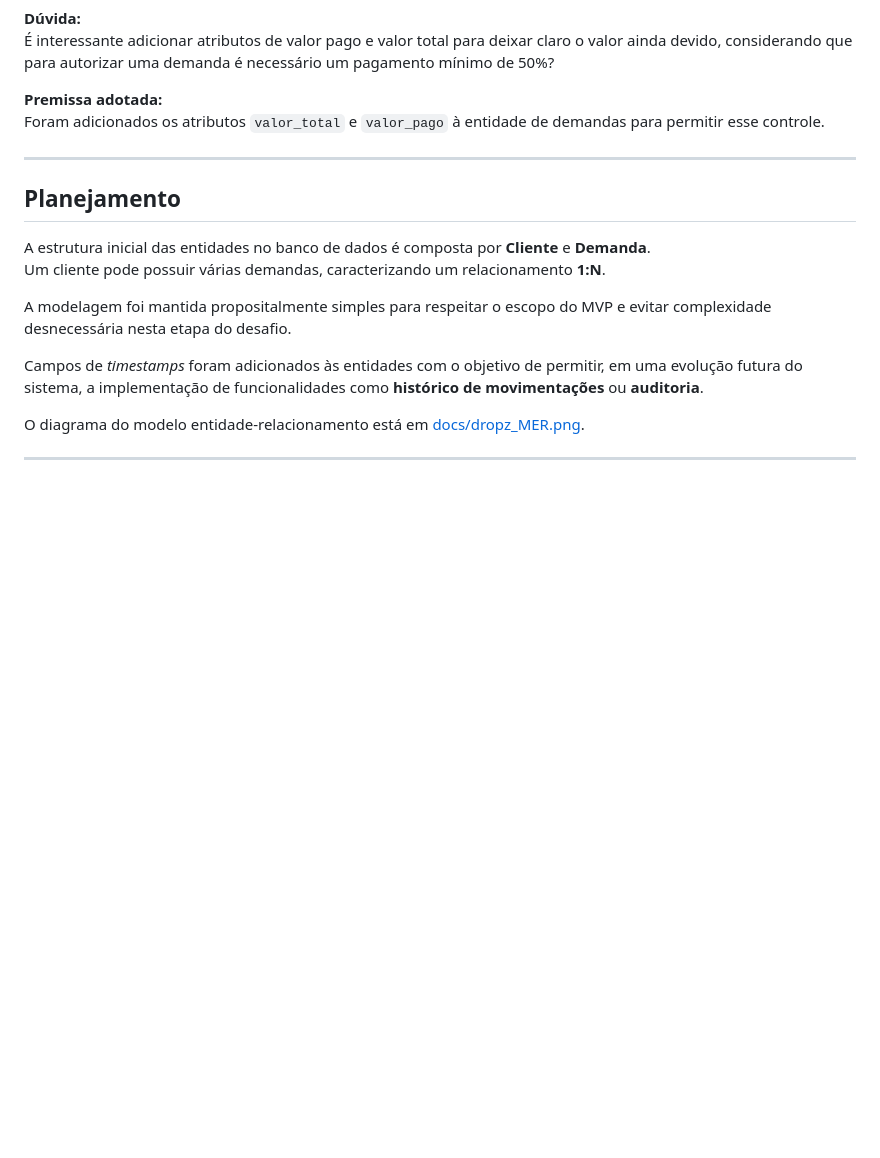
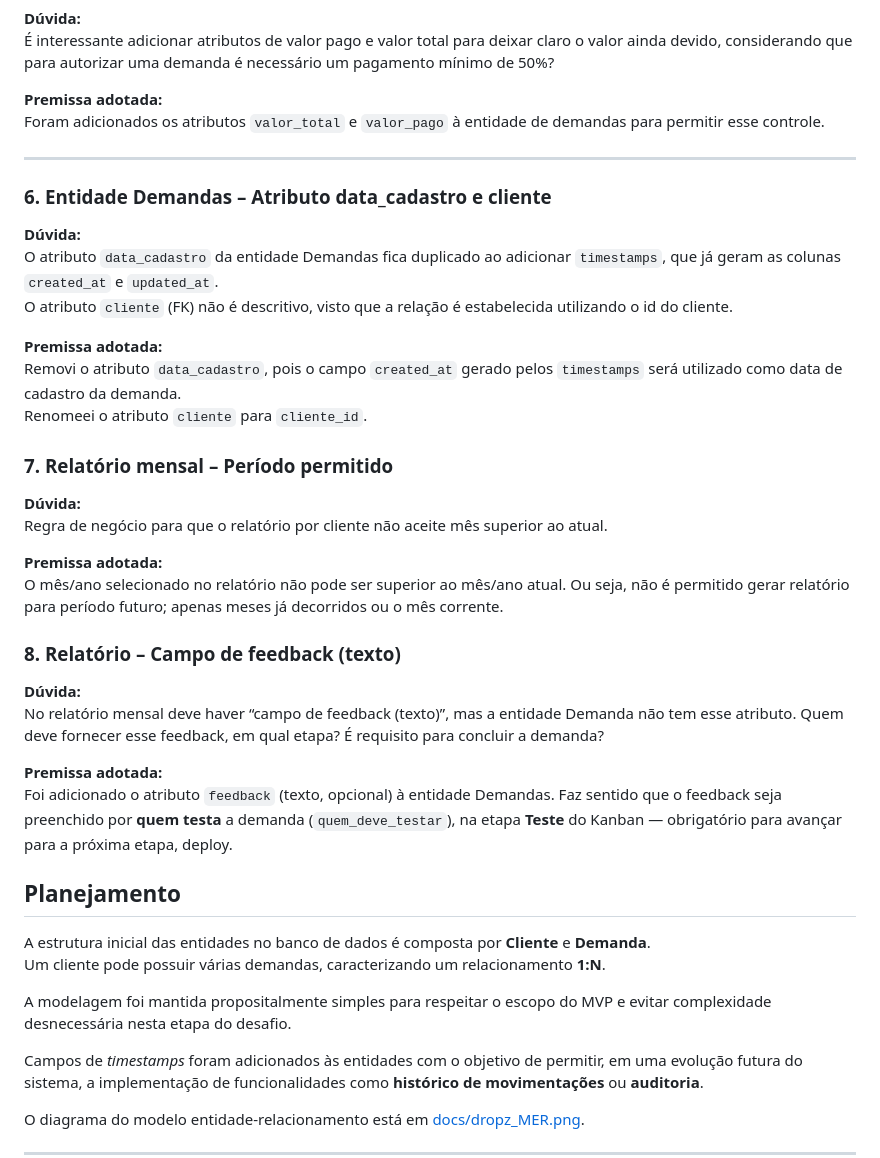
Before and after one commit to luizherbet/dropz, a Markdown page: README.md, the part around one of its changes. Rendered like a GitHub page; blank space fills up the shorter version.

```diff
--- a/README.md
+++ b/README.md
@@ -85,6 +85,32 @@ Foram adicionados os atributos `valor_total` e `valor_pago` à entidade de deman
 
 ---
 
+### 6. Entidade Demandas – Atributo data_cadastro e cliente
+
+**Dúvida:**
+O atributo `data_cadastro` da entidade Demandas fica duplicado ao adicionar `timestamps`, que já geram as colunas `created_at` e `updated_at`.
+O atributo `cliente` (FK) não é descritivo, visto que a relação é estabelecida utilizando o id do cliente.
+
+**Premissa adotada:**
+Removi o atributo `data_cadastro`, pois o campo `created_at` gerado pelos `timestamps` será utilizado como data de cadastro da demanda.
+Renomeei o atributo `cliente` para `cliente_id`.
+
+### 7. Relatório mensal – Período permitido
+
+**Dúvida:**
+Regra de negócio para que o relatório por cliente não aceite mês superior ao atual.
+
+**Premissa adotada:**
+O mês/ano selecionado no relatório não pode ser superior ao mês/ano atual. Ou seja, não é permitido gerar relatório para período futuro; apenas meses já decorridos ou o mês corrente.
+
+### 8. Relatório – Campo de feedback (texto)
+
+**Dúvida:**
+No relatório mensal deve haver “campo de feedback (texto)”, mas a entidade Demanda não tem esse atributo. Quem deve fornecer esse feedback, em qual etapa? É requisito para concluir a demanda?
+
+**Premissa adotada:**
+Foi adicionado o atributo `feedback` (texto, opcional) à entidade Demandas. Faz sentido que o feedback seja preenchido por **quem testa** a demanda (`quem_deve_testar`), na etapa **Teste** do Kanban — obrigatório para avançar para a próxima etapa, deploy.
+
 ## Planejamento
 
 A estrutura inicial das entidades no banco de dados é composta por **Cliente** e **Demanda**.
```
Also changed, not shown: other parts of README.md (+35 -9 lines).
